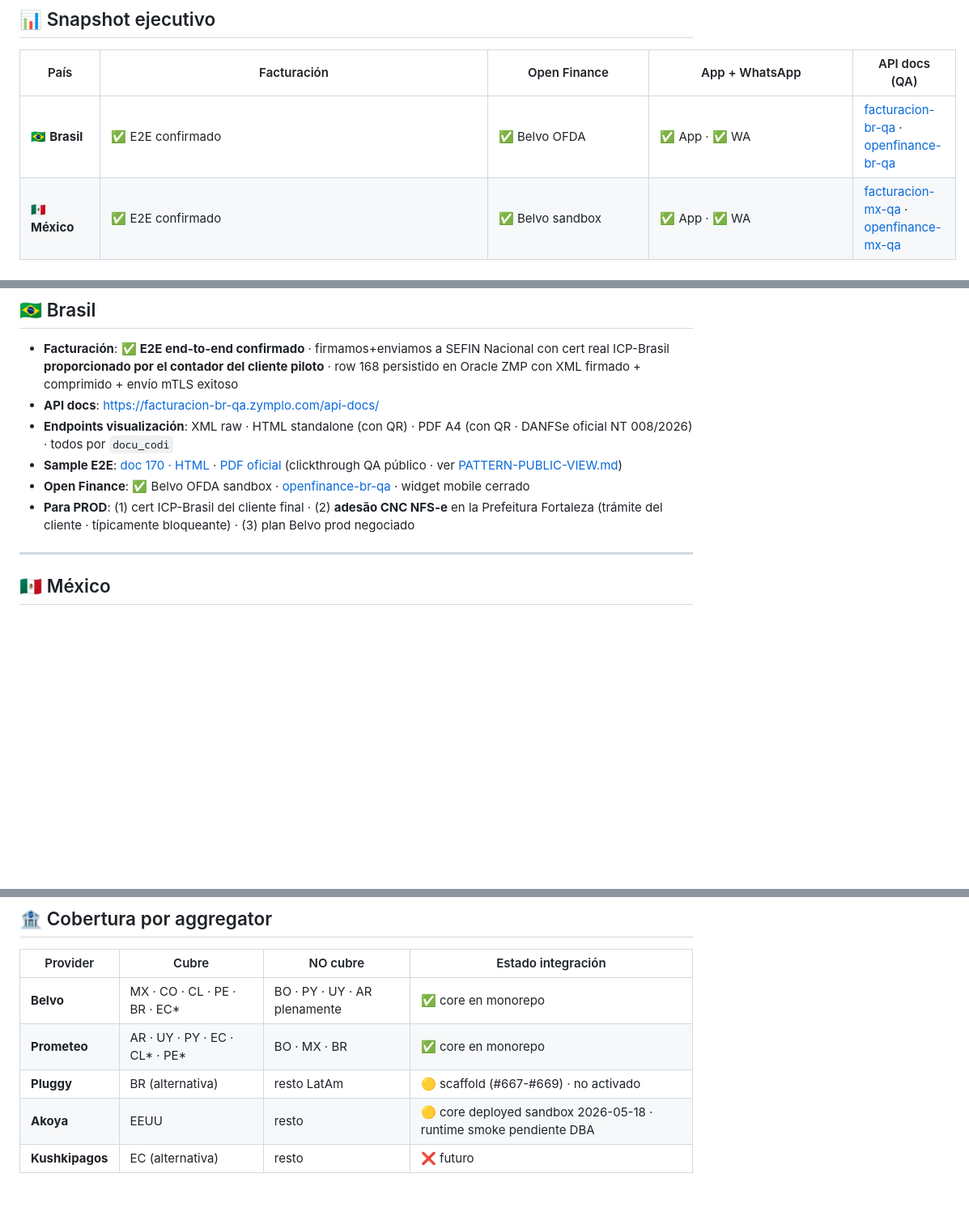
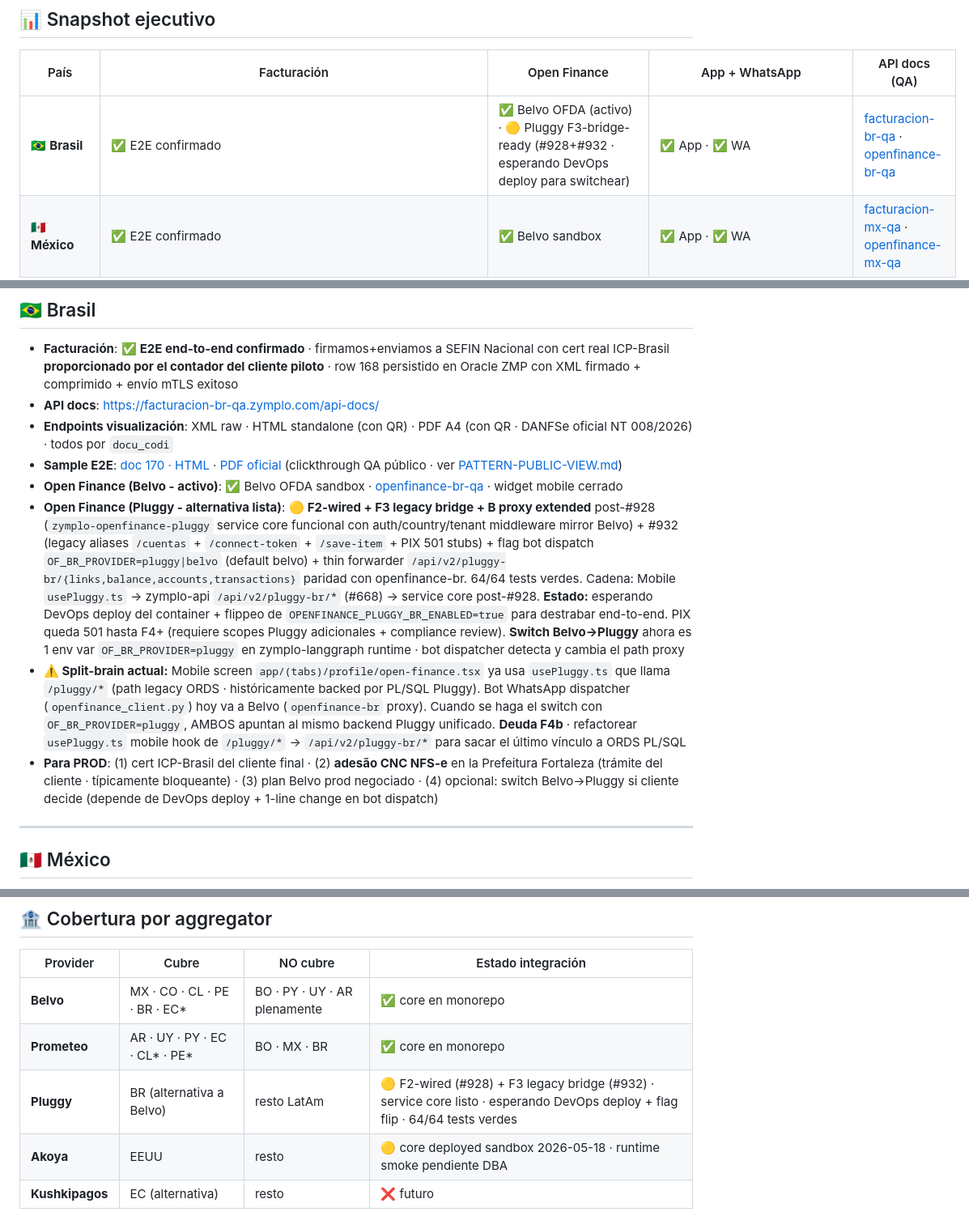
Before and after one commit to luzma101190/zymplo-multipais-dashboard, a Markdown page: dashboard.md, 3 parts joined by grey strips. Shown at 81% size. Drawn GitHub-style; blank space fills up the shorter version.

Commit message:
sync from zymplo@develop: Pluggy BR flag dispatch + forwarder + dashboard (#933)

```diff
--- a/dashboard.md
+++ b/dashboard.md
@@ -20,7 +20,7 @@
 
 | País | Facturación | Open Finance | App + WhatsApp | API docs (QA) |
 |---|---|---|---|---|
-| 🇧🇷 **Brasil** | ✅ E2E confirmado | ✅ Belvo OFDA | ✅ App · ✅ WA | [facturacion-br-qa](https://facturacion-br-qa.zymplo.com/api-docs/) · [openfinance-br-qa](https://openfinance-br-qa.zymplo.com/api-docs/) |
+| 🇧🇷 **Brasil** | ✅ E2E confirmado | ✅ Belvo OFDA (activo) · 🟡 Pluggy F3-bridge-ready (#928+#932 · esperando DevOps deploy para switchear) | ✅ App · ✅ WA | [facturacion-br-qa](https://facturacion-br-qa.zymplo.com/api-docs/) · [openfinance-br-qa](https://openfinance-br-qa.zymplo.com/api-docs/) |
 | 🇲🇽 **México** | ✅ E2E confirmado | ✅ Belvo sandbox | ✅ App · ✅ WA | [facturacion-mx-qa](https://facturacion-mx-qa.zymplo.com/api-docs/) · [openfinance-mx-qa](https://openfinance-mx-qa.zymplo.com/api-docs/) |
 | 🇧🇴 **Bolivia** | ✅ E2E confirmado | ❌ no aplica (ASFI) | ✅ App · ✅ WA | [facturacion-bo-qa](https://facturacion-bo-qa.zymplo.com/api-docs/) |
 | 🇵🇾 **Paraguay** | ✅ E2E SIFEN externo (`sifen-qa.alarmas.com.py` · Alarmas/WaterSystem · SET directo · XML + KuDE PDF) | ⏸️ pausado | ✅ App · ✅ WA (#918 mergeado 2026-05-20 · thin proxy `/api/v2/sifen-py/*` + bot tools `sifen_py_tools.py` 6 tools + mobile screens `sifen-py-emit`/`-history`) | [facturacion-py-qa](https://sifen-qa.alarmas.com.py/docs/api-reference/) |
@@ -42,8 +42,10 @@
 - **API docs**: https://facturacion-br-qa.zymplo.com/api-docs/
 - **Endpoints visualización**: XML raw · HTML standalone (con QR) · PDF A4 (con QR · DANFSe oficial NT 008/2026) · todos por `docu_codi`
 - **Sample E2E**: [doc 170 · HTML](https://facturacion-br-qa.zymplo.com/api/v1/nfse/170/visualizacao) · [PDF oficial](https://facturacion-br-qa.zymplo.com/api/v1/nfse/170/pdf?inline=true) (clickthrough QA público · ver [PATTERN-PUBLIC-VIEW.md](PATTERN-PUBLIC-VIEW.md))
-- **Open Finance**: ✅ Belvo OFDA sandbox · [openfinance-br-qa](https://openfinance-br-qa.zymplo.com/api-docs/) · widget mobile cerrado
-- **Para PROD**: (1) cert ICP-Brasil del cliente final · (2) **adesão CNC NFS-e** en la Prefeitura Fortaleza (trámite del cliente · típicamente bloqueante) · (3) plan Belvo prod negociado
+- **Open Finance (Belvo - activo)**: ✅ Belvo OFDA sandbox · [openfinance-br-qa](https://openfinance-br-qa.zymplo.com/api-docs/) · widget mobile cerrado
+- **Open Finance (Pluggy - alternativa lista)**: 🟡 **F2-wired + F3 legacy bridge + B proxy extended** post-#928 (`zymplo-openfinance-pluggy` service core funcional con auth/country/tenant middleware mirror Belvo) + #932 (legacy aliases `/cuentas` + `/connect-token` + `/save-item` + PIX 501 stubs) + flag bot dispatch `OF_BR_PROVIDER=pluggy|belvo` (default belvo) + thin forwarder `/api/v2/pluggy-br/{links,balance,accounts,transactions}` paridad con openfinance-br. 64/64 tests verdes. Cadena: Mobile `usePluggy.ts` → zymplo-api `/api/v2/pluggy-br/*` (#668) → service core post-#928. **Estado:** esperando DevOps deploy del container + flippeo de `OPENFINANCE_PLUGGY_BR_ENABLED=true` para destrabar end-to-end. PIX queda 501 hasta F4+ (requiere scopes Pluggy adicionales + compliance review). **Switch Belvo→Pluggy** ahora es 1 env var `OF_BR_PROVIDER=pluggy` en zymplo-langgraph runtime · bot dispatcher detecta y cambia el path proxy
+- **⚠️ Split-brain actual:** Mobile screen `app/(tabs)/profile/open-finance.tsx` ya usa `usePluggy.ts` que llama `/pluggy/*` (path legacy ORDS · históricamente backed por PL/SQL Pluggy). Bot WhatsApp dispatcher (`openfinance_client.py`) hoy va a Belvo (`openfinance-br` proxy). Cuando se haga el switch con `OF_BR_PROVIDER=pluggy`, AMBOS apuntan al mismo backend Pluggy unificado. **Deuda F4b** · refactorear `usePluggy.ts` mobile hook de `/pluggy/*` → `/api/v2/pluggy-br/*` para sacar el último vínculo a ORDS PL/SQL
+- **Para PROD**: (1) cert ICP-Brasil del cliente final · (2) **adesão CNC NFS-e** en la Prefeitura Fortaleza (trámite del cliente · típicamente bloqueante) · (3) plan Belvo prod negociado · (4) opcional: switch Belvo→Pluggy si cliente decide (depende de DevOps deploy + 1-line change en bot dispatch)
 
 ---
 
@@ -278,7 +280,7 @@
 |---|---|---|---|
 | **Belvo** | MX · CO · CL · PE · BR · EC*  | BO · PY · UY · AR plenamente | ✅ core en monorepo |
 | **Prometeo** | AR · UY · PY · EC · CL* · PE* | BO · MX · BR | ✅ core en monorepo |
-| **Pluggy** | BR (alternativa) | resto LatAm | 🟡 scaffold (#667-#669) · no activado |
+| **Pluggy** | BR (alternativa a Belvo) | resto LatAm | 🟡 F2-wired (#928) + F3 legacy bridge (#932) · service core listo · esperando DevOps deploy + flag flip · 64/64 tests verdes |
 | **Akoya** | EEUU | resto | 🟡 core deployed sandbox 2026-05-18 · runtime smoke pendiente DBA |
 | **Kushkipagos** | EC (alternativa) | resto | ❌ futuro |
 
```
